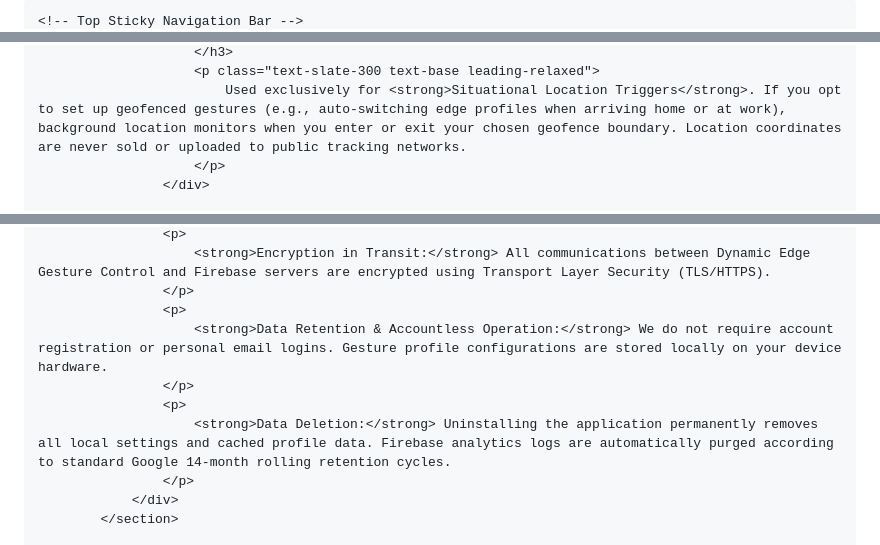
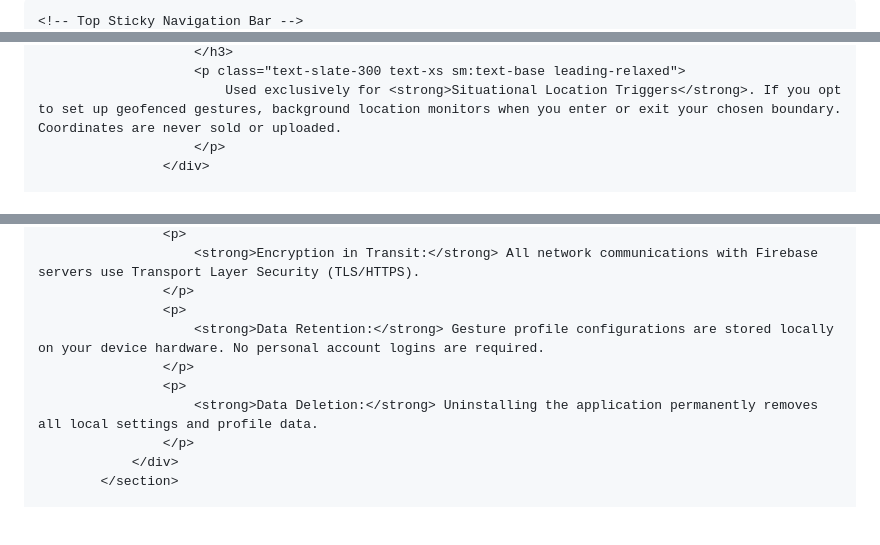
Before and after one commit to bullat859/m.payra, a Markdown page: index.md, 3 parts joined by grey strips. GitHub-like rendering; blank space fills up the shorter version.

```diff
--- a/index.md
+++ b/index.md
@@ -31,12 +33,13 @@
         body {
             font-family: 'Plus Jakarta Sans', sans-serif;
             background-color: #030712;
+            overflow-x: hidden;
         }
         .glass-panel {
-            background: rgba(17, 24, 39, 0.7);
+            background: rgba(17, 24, 39, 0.75);
             backdrop-filter: blur(16px);
             -webkit-backdrop-filter: blur(16px);
-            border: 1px solid rgba(255, 255, 255, 0.07);
+            border: 1px solid rgba(255, 255, 255, 0.08);
         }
         .glass-card {
             background: rgba(30, 41, 59, 0.35);
@@ -263,6 +264,6 @@
                         </h3>
-                        <p class="text-slate-300 text-base leading-relaxed">
-                            Used exclusively for <strong>Situational Location Triggers</strong>. If you opt to set up geofenced gestures (e.g., auto-switching edge profiles when arriving home or at work), background location monitors when you enter or exit your chosen geofence boundary. Location coordinates are never sold or uploaded to public tracking networks.
+                        <p class="text-slate-300 text-xs sm:text-base leading-relaxed">
+                            Used exclusively for <strong>Situational Location Triggers</strong>. If you opt to set up geofenced gestures, background location monitors when you enter or exit your chosen boundary. Coordinates are never sold or uploaded.
                         </p>
                     </div>
 
@@ -461,11 +426,11 @@
                     <p>
-                        <strong>Encryption in Transit:</strong> All communications between Dynamic Edge Gesture Control and Firebase servers are encrypted using Transport Layer Security (TLS/HTTPS).
+                        <strong>Encryption in Transit:</strong> All network communications with Firebase servers use Transport Layer Security (TLS/HTTPS).
                     </p>
                     <p>
-                        <strong>Data Retention & Accountless Operation:</strong> We do not require account registration or personal email logins. Gesture profile configurations are stored locally on your device hardware.
+                        <strong>Data Retention:</strong> Gesture profile configurations are stored locally on your device hardware. No personal account logins are required.
                     </p>
                     <p>
-                        <strong>Data Deletion:</strong> Uninstalling the application permanently removes all local settings and cached profile data. Firebase analytics logs are automatically purged according to standard Google 14-month rolling retention cycles.
+                        <strong>Data Deletion:</strong> Uninstalling the application permanently removes all local settings and profile data.
                     </p>
                 </div>
             </section>
```
Also changed, not shown: other parts of index.md (+184 -220 lines).
